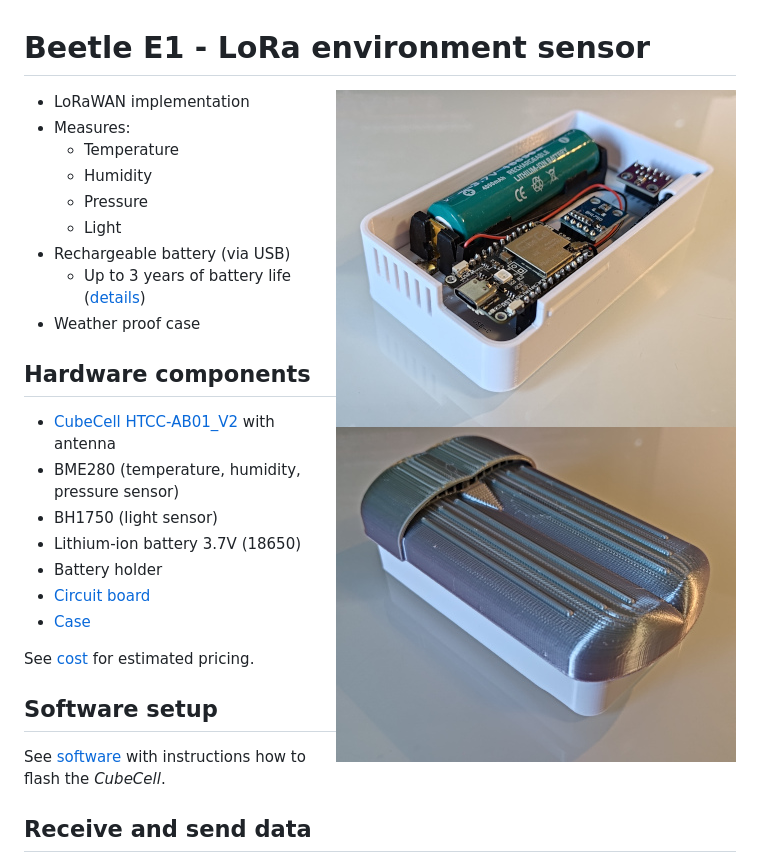
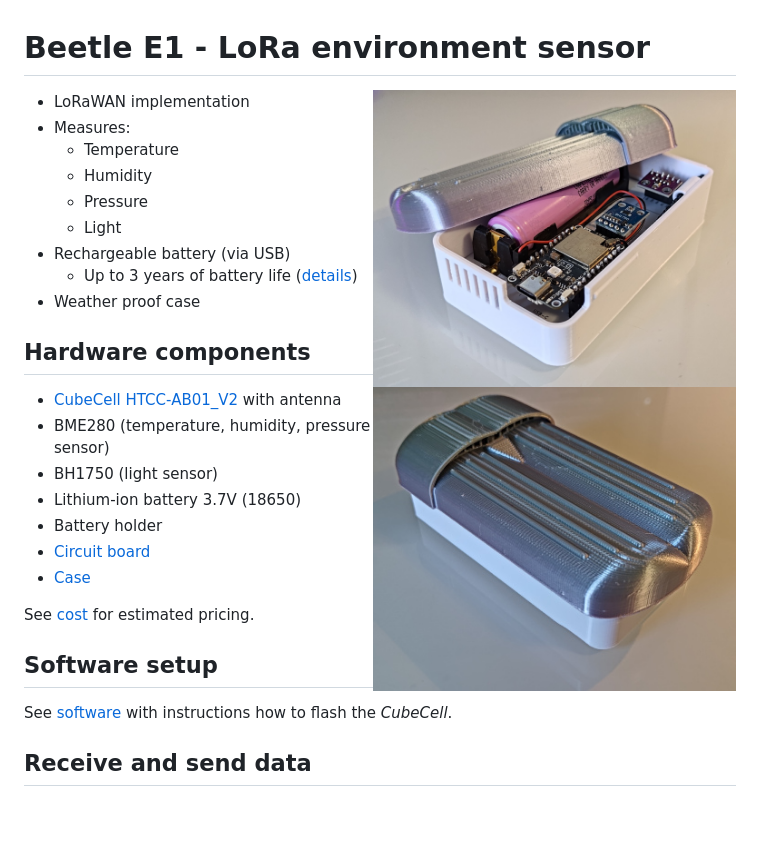
Before and after one commit to fjaderboll/lora-beetle-e1, a Markdown page: README.md, the part around the change. Rendered like a GitHub page; pictures changed too: doc/images/beetle-half-open.jpg (added); blank space fills up the shorter version.

Commit message:
New image

```diff
--- a/README.md
+++ b/README.md
@@ -2,8 +2,8 @@
 # Beetle E1 - LoRa environment sensor
 
 <p>
-<img src="doc/images/print-no-lid.jpg" align="right">
-<img src="doc/images/print-with-lid.jpg" align="right">
+<img src="doc/images/beetle-half-open.jpg" align="right" width="51%">
+<img src="doc/images/print-with-lid.jpg" align="right" width="51%">
 </p>
 
 * LoRaWAN implementation
```
